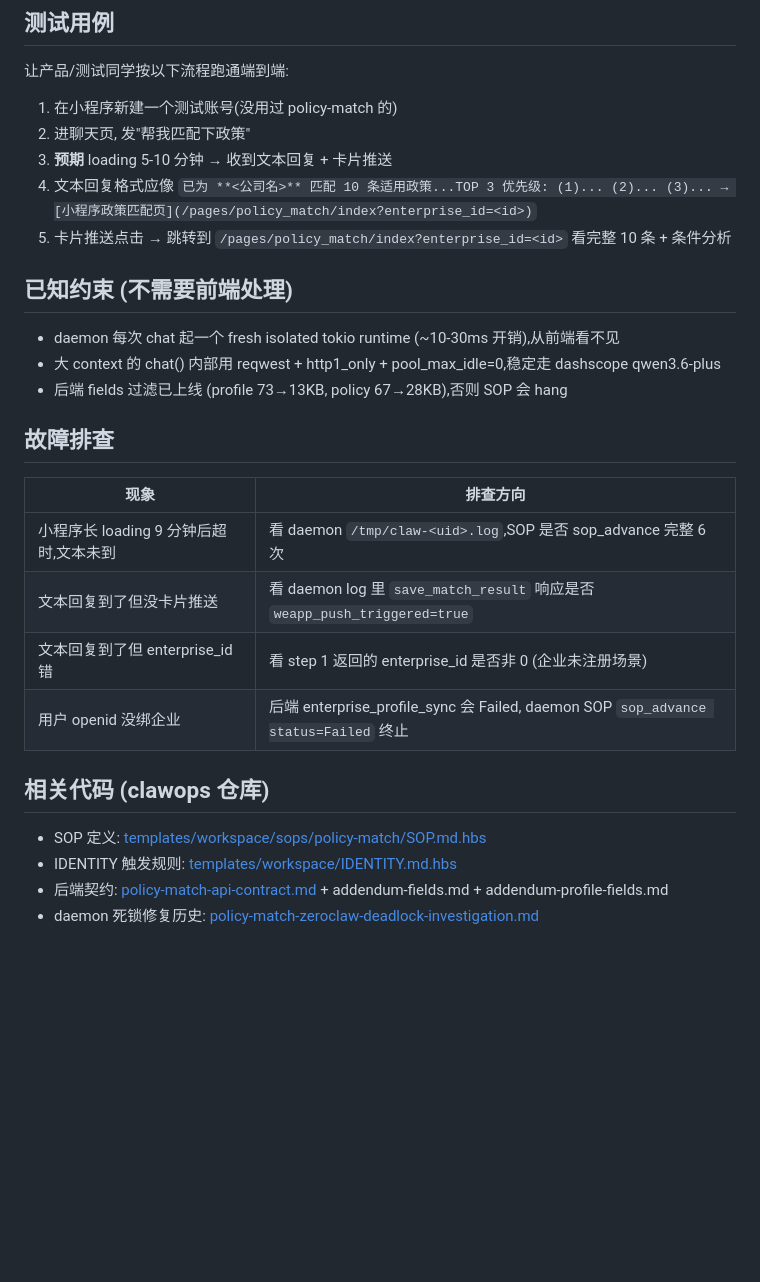
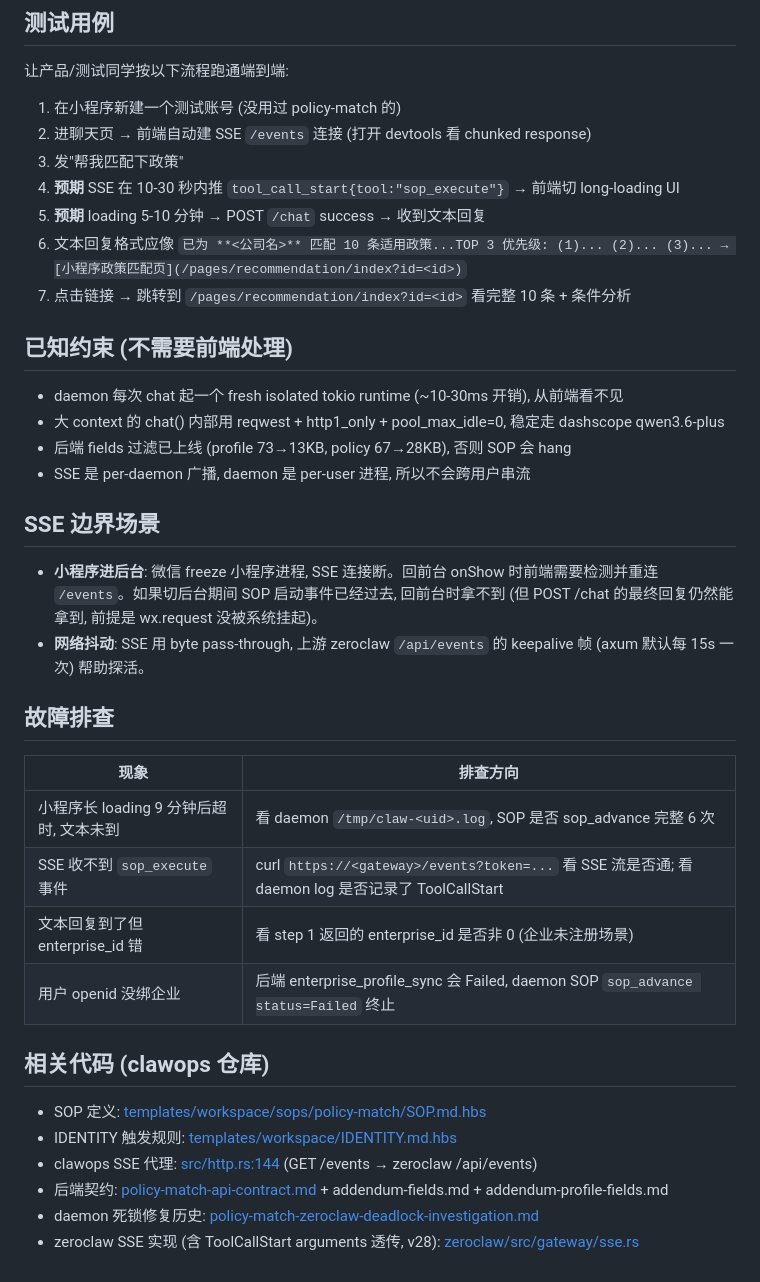
Before and after one commit to bighorse/clawops, a Markdown page: docs/policy-match-frontend-integration.md, the part around one of its changes. GitHub-like rendering; blank space fills up the shorter version.

```diff
--- a/docs/policy-match-frontend-integration.md
+++ b/docs/policy-match-frontend-integration.md
@@ -97,24 +162,32 @@ daemon 在 step 5 调 `save_match_result` 时,后端会**主动 push 一条"政
 
 让产品/测试同学按以下流程跑通端到端:
 
-1. 在小程序新建一个测试账号(没用过 policy-match 的)
-2. 进聊天页, 发"帮我匹配下政策"
-3. **预期** loading 5-10 分钟 → 收到文本回复 + 卡片推送
-4. 文本回复格式应像 `已为 **<公司名>** 匹配 10 条适用政策...TOP 3 优先级: (1)... (2)... (3)... → [小程序政策匹配页](/pages/policy_match/index?enterprise_id=<id>)`
-5. 卡片推送点击 → 跳转到 `/pages/policy_match/index?enterprise_id=<id>` 看完整 10 条 + 条件分析
+1. 在小程序新建一个测试账号 (没用过 policy-match 的)
+2. 进聊天页 → 前端自动建 SSE `/events` 连接 (打开 devtools 看 chunked response)
+3. 发"帮我匹配下政策"
+4. **预期** SSE 在 10-30 秒内推 `tool_call_start{tool:"sop_execute"}` → 前端切 long-loading UI
+5. **预期** loading 5-10 分钟 → POST `/chat` success → 收到文本回复
+6. 文本回复格式应像 `已为 **<公司名>** 匹配 10 条适用政策...TOP 3 优先级: (1)... (2)... (3)... → [小程序政策匹配页](/pages/recommendation/index?id=<id>)`
+7. 点击链接 → 跳转到 `/pages/recommendation/index?id=<id>` 看完整 10 条 + 条件分析
 
 ## 已知约束 (不需要前端处理)
 
-- daemon 每次 chat 起一个 fresh isolated tokio runtime (~10-30ms 开销),从前端看不见
-- 大 context 的 chat() 内部用 reqwest + http1_only + pool_max_idle=0,稳定走 dashscope qwen3.6-plus
-- 后端 fields 过滤已上线 (profile 73→13KB, policy 67→28KB),否则 SOP 会 hang
+- daemon 每次 chat 起一个 fresh isolated tokio runtime (~10-30ms 开销), 从前端看不见
+- 大 context 的 chat() 内部用 reqwest + http1_only + pool_max_idle=0, 稳定走 dashscope qwen3.6-plus
+- 后端 fields 过滤已上线 (profile 73→13KB, policy 67→28KB), 否则 SOP 会 hang
+- SSE 是 per-daemon 广播, daemon 是 per-user 进程, 所以不会跨用户串流
+
+## SSE 边界场景
+
+- **小程序进后台**: 微信 freeze 小程序进程, SSE 连接断。回前台 onShow 时前端需要检测并重连 `/events`。如果切后台期间 SOP 启动事件已经过去, 回前台时拿不到 (但 POST /chat 的最终回复仍然能拿到, 前提是 wx.request 没被系统挂起)。
+- **网络抖动**: SSE 用 byte pass-through, 上游 zeroclaw `/api/events` 的 keepalive 帧 (axum 默认每 15s 一次) 帮助探活。
 
 ## 故障排查
 
 | 现象 | 排查方向 |
 |------|---------|
-| 小程序长 loading 9 分钟后超时,文本未到 | 看 daemon `/tmp/claw-<uid>.log`,SOP 是否 sop_advance 完整 6 次 |
-| 文本回复到了但没卡片推送 | 看 daemon log 里 `save_match_result` 响应是否 `weapp_push_triggered=true` |
+| 小程序长 loading 9 分钟后超时, 文本未到 | 看 daemon `/tmp/claw-<uid>.log`, SOP 是否 sop_advance 完整 6 次 |
+| SSE 收不到 `sop_execute` 事件 | curl `https://<gateway>/events?token=...` 看 SSE 流是否通; 看 daemon log 是否记录了 ToolCallStart |
 | 文本回复到了但 enterprise_id 错 | 看 step 1 返回的 enterprise_id 是否非 0 (企业未注册场景) |
 | 用户 openid 没绑企业 | 后端 enterprise_profile_sync 会 Failed, daemon SOP `sop_advance status=Failed` 终止 |
 
@@ -122,5 +195,7 @@ daemon 在 step 5 调 `save_match_result` 时,后端会**主动 push 一条"政
 
 - SOP 定义: [templates/workspace/sops/policy-match/SOP.md.hbs](../templates/workspace/sops/policy-match/SOP.md.hbs)
 - IDENTITY 触发规则: [templates/workspace/IDENTITY.md.hbs](../templates/workspace/IDENTITY.md.hbs)
+- clawops SSE 代理: [src/http.rs:144](../src/http.rs#L144)  (GET /events → zeroclaw /api/events)
 - 后端契约: [policy-match-api-contract.md](policy-match-api-contract.md) + addendum-fields.md + addendum-profile-fields.md
 - daemon 死锁修复历史: [policy-match-zeroclaw-deadlock-investigation.md](policy-match-zeroclaw-deadlock-investigation.md)
+- zeroclaw SSE 实现 (含 ToolCallStart arguments 透传, v28): [zeroclaw/src/gateway/sse.rs](../../zeroclaw/src/gateway/sse.rs)
```
Also changed, not shown: other parts of docs/policy-match-frontend-integration.md (+100 -35 lines).
